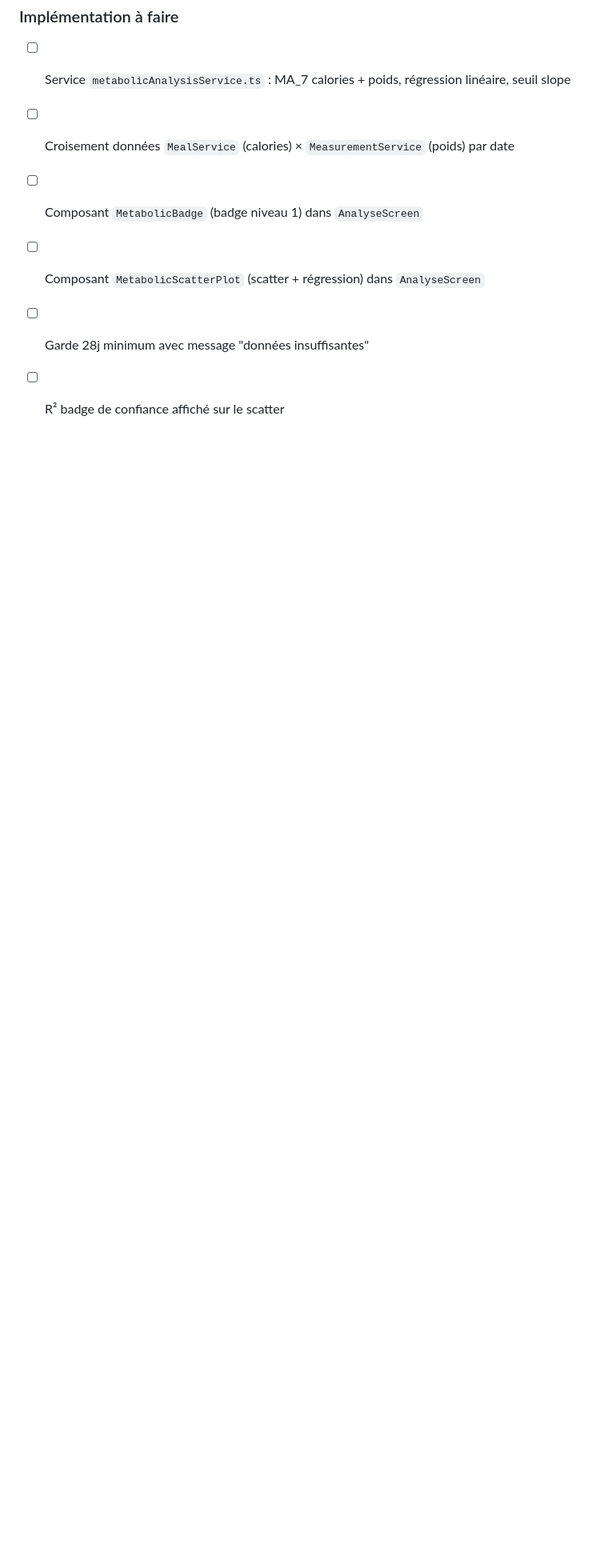
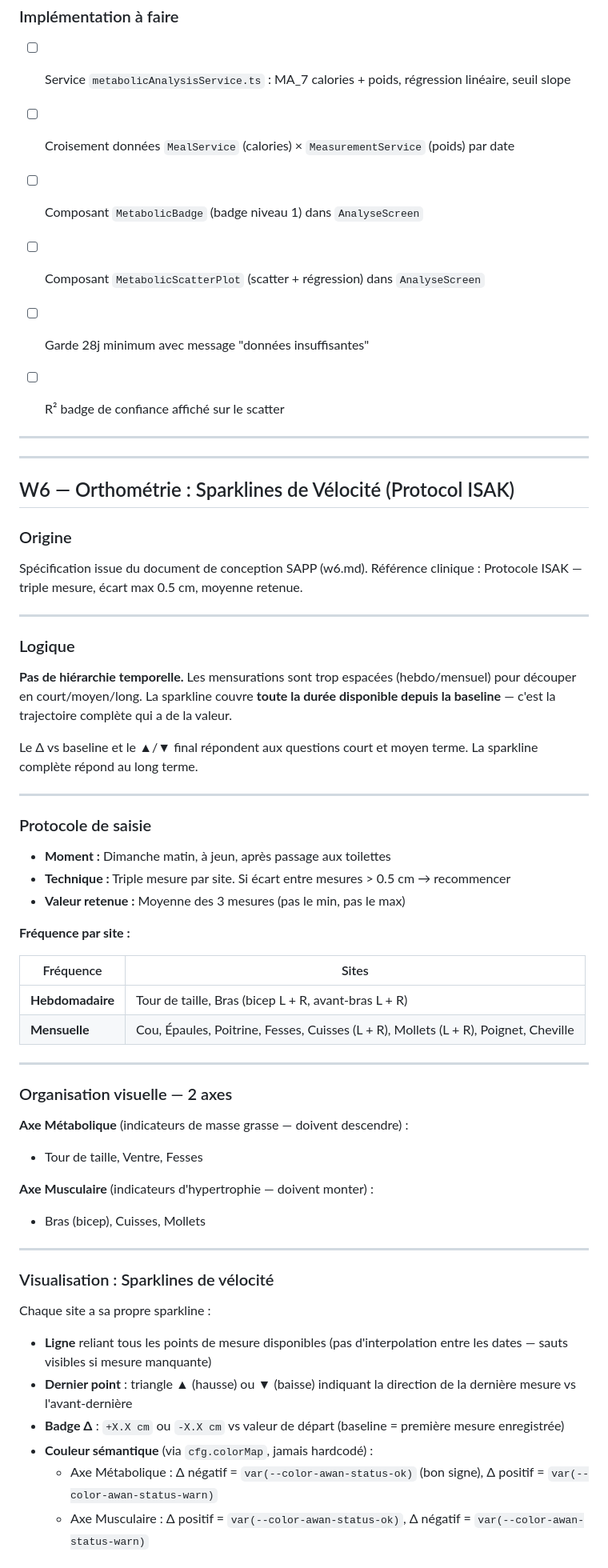
Before and after one commit to waaprojets-creator/awan-app, a Markdown page: docs/v4-todo.md, the part around one of its changes. Shown at 80% size. GitHub-like rendering; blank space fills up the shorter version.

Commit message:
docs(v4): W6 orthométrie — sparklines vélocité, protocole ISAK triple mesure, matrice décision
https://claude.ai/code/session_01YGE9RCATRLmnBHDckvhodT

```diff
--- a/docs/v4-todo.md
+++ b/docs/v4-todo.md
@@ -470,3 +470,60 @@ W5 est le signal long terme de W1 :
 - [ ] Composant `MetabolicScatterPlot` (scatter + régression) dans `AnalyseScreen`
 - [ ] Garde 28j minimum avec message "données insuffisantes"
 - [ ] R² badge de confiance affiché sur le scatter
+
+
+---
+
+---
+
+## W6 — Orthométrie : Sparklines de Vélocité (Protocol ISAK)
+
+### Origine
+Spécification issue du document de conception SAPP (w6.md).
+Référence clinique : Protocole ISAK — triple mesure, écart max 0.5 cm, moyenne retenue.
+
+---
+
+### Logique
+
+**Pas de hiérarchie temporelle.** Les mensurations sont trop espacées (hebdo/mensuel) pour découper en court/moyen/long. La sparkline couvre **toute la durée disponible depuis la baseline** — c'est la trajectoire complète qui a de la valeur.
+
+Le Δ vs baseline et le ▲/▼ final répondent aux questions court et moyen terme. La sparkline complète répond au long terme.
+
+---
+
+### Protocole de saisie
+
+- **Moment :** Dimanche matin, à jeun, après passage aux toilettes
+- **Technique :** Triple mesure par site. Si écart entre mesures > 0.5 cm → recommencer
+- **Valeur retenue :** Moyenne des 3 mesures (pas le min, pas le max)
+
+**Fréquence par site :**
+
+| Fréquence | Sites |
+|---|---|
+| **Hebdomadaire** | Tour de taille, Bras (bicep L + R, avant-bras L + R) |
+| **Mensuelle** | Cou, Épaules, Poitrine, Fesses, Cuisses (L + R), Mollets (L + R), Poignet, Cheville |
+
+---
+
+### Organisation visuelle — 2 axes
+
+**Axe Métabolique** (indicateurs de masse grasse — doivent descendre) :
+- Tour de taille, Ventre, Fesses
+
+**Axe Musculaire** (indicateurs d'hypertrophie — doivent monter) :
+- Bras (bicep), Cuisses, Mollets
+
+---
+
+### Visualisation : Sparklines de vélocité
+
+Chaque site a sa propre sparkline :
+- **Ligne** reliant tous les points de mesure disponibles (pas d'interpolation entre les dates — sauts visibles si mesure manquante)
+- **Dernier point** : triangle ▲ (hausse) ou ▼ (baisse) indiquant la direction de la dernière mesure vs l'avant-dernière
+- **Badge Δ** : `+X.X cm` ou `-X.X cm` vs valeur de départ (baseline = première mesure enregistrée)
+- **Couleur sémantique** (via `cfg.colorMap`, jamais hardcodé) :
+  - Axe Métabolique : Δ négatif = `var(--color-awan-status-ok)` (bon signe), Δ positif = `var(--color-awan-status-warn)`
+  - Axe Musculaire : Δ positif = `var(--color-awan-status-ok)`, Δ négatif = `var(--color-awan-status-warn)`
+
```
Also changed, not shown: other parts of docs/v4-todo.md (+35 -0 lines).
